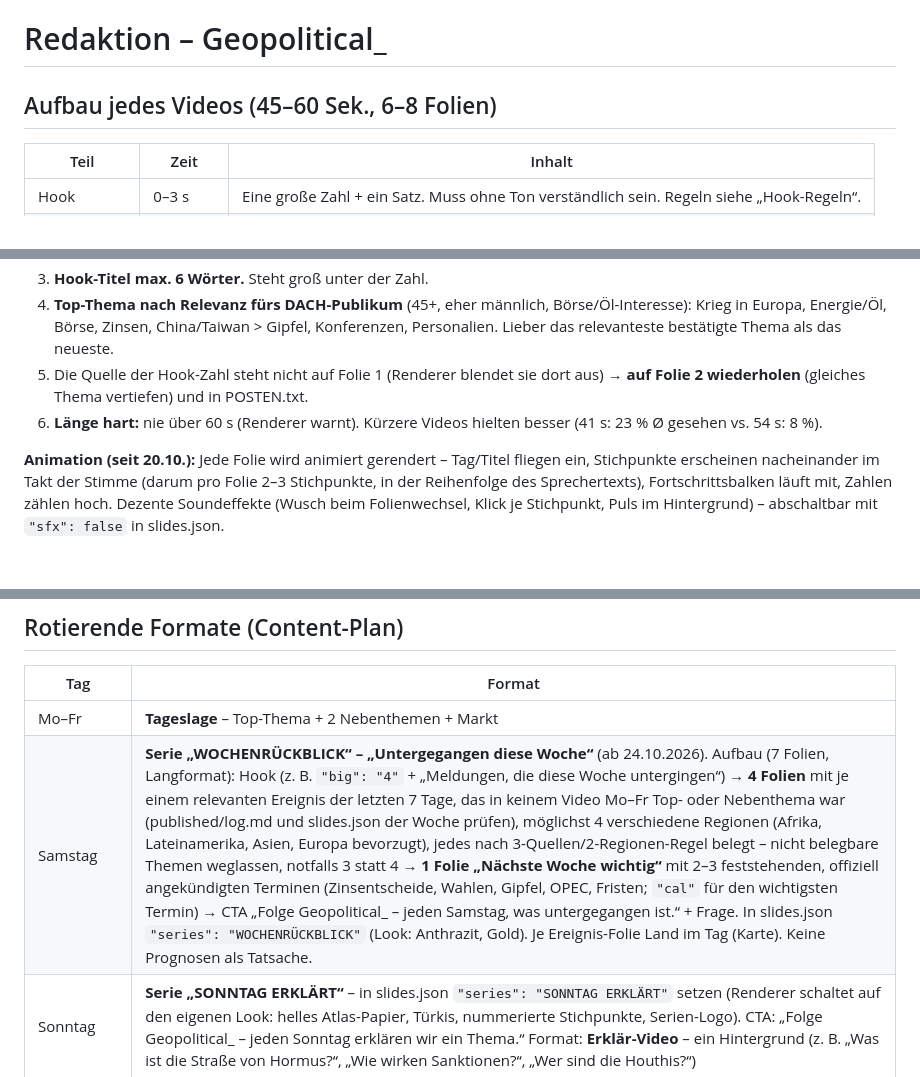
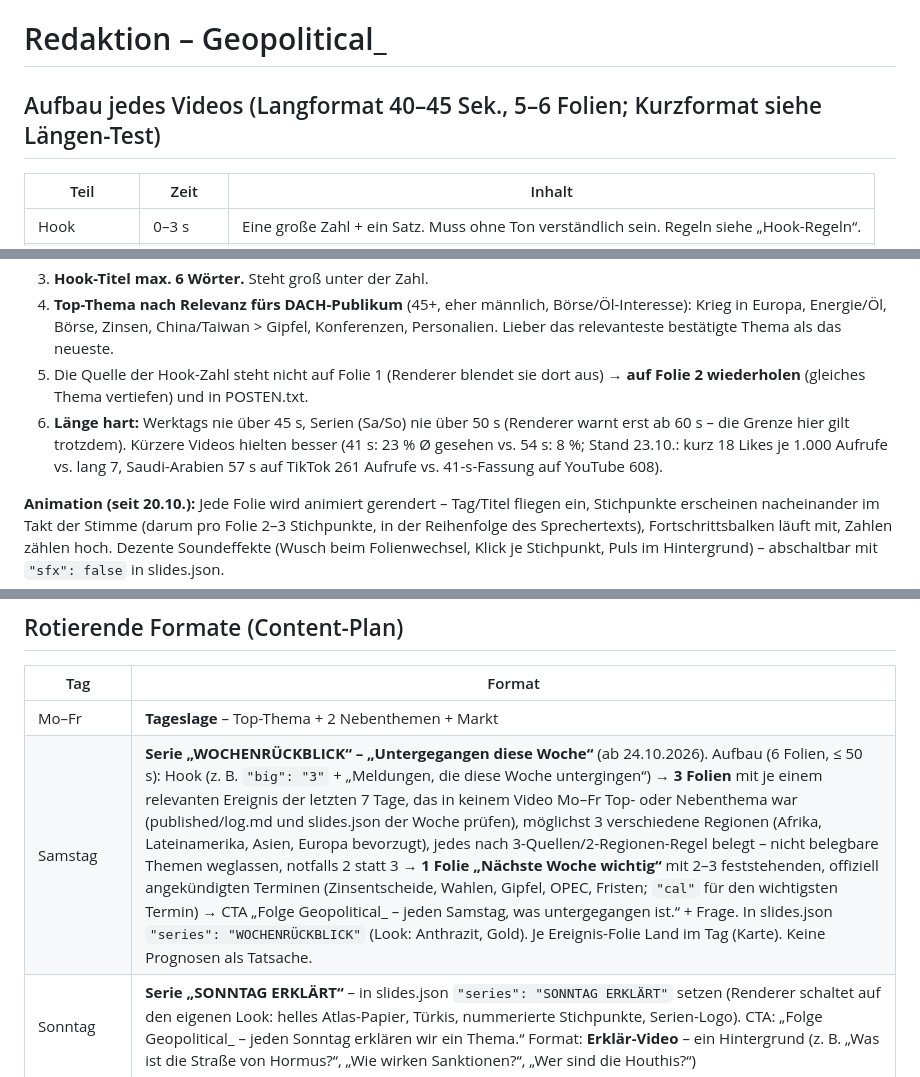
Before and after one commit to mitrachdm-ui/geopolitical-bot, a Markdown page: pipeline/Redaktion.md, 3 parts joined by grey strips. Drawn GitHub-style; blank space fills up the shorter version.

```diff
--- a/pipeline/Redaktion.md
+++ b/pipeline/Redaktion.md
@@ -1,6 +1,6 @@
 # Redaktion – Geopolitical_
 
-## Aufbau jedes Videos (45–60 Sek., 6–8 Folien)
+## Aufbau jedes Videos (Langformat 40–45 Sek., 5–6 Folien; Kurzformat siehe Längen-Test)
 
 | Teil | Zeit | Inhalt |
 |---|---|---|
@@ -27,7 +27,7 @@ Alle drei ersten Videos verloren die meisten Zuschauer bei **0:01** (nach 4 s nu
 3. **Hook-Titel max. 6 Wörter.** Steht groß unter der Zahl.
 4. **Top-Thema nach Relevanz fürs DACH-Publikum** (45+, eher männlich, Börse/Öl-Interesse): Krieg in Europa, Energie/Öl, Börse, Zinsen, China/Taiwan > Gipfel, Konferenzen, Personalien. Lieber das relevanteste bestätigte Thema als das neueste.
 5. Die Quelle der Hook-Zahl steht nicht auf Folie 1 (Renderer blendet sie dort aus) → **auf Folie 2 wiederholen** (gleiches Thema vertiefen) und in POSTEN.txt.
-6. **Länge hart:** nie über 60 s (Renderer warnt). Kürzere Videos hielten besser (41 s: 23 % Ø gesehen vs. 54 s: 8 %).
+6. **Länge hart:** Werktags nie über 45 s, Serien (Sa/So) nie über 50 s (Renderer warnt erst ab 60 s – die Grenze hier gilt trotzdem). Kürzere Videos hielten besser (41 s: 23 % Ø gesehen vs. 54 s: 8 %; Stand 23.10.: kurz 18 Likes je 1.000 Aufrufe vs. lang 7, Saudi-Arabien 57 s auf TikTok 261 Aufrufe vs. 41-s-Fassung auf YouTube 608).
 
 **Animation (seit 20.10.):** Jede Folie wird animiert gerendert – Tag/Titel fliegen ein, Stichpunkte erscheinen nacheinander im Takt der Stimme (darum pro Folie 2–3 Stichpunkte, in der Reihenfolge des Sprechertexts), Fortschrittsbalken läuft mit, Zahlen zählen hoch. Dezente Soundeffekte (Wusch beim Folienwechsel, Klick je Stichpunkt, Puls im Hintergrund) – abschaltbar mit `"sfx": false` in slides.json.
 
@@ -75,7 +83,7 @@ Format: **zwei gleichwertige Optionen, Antwort per Emoji.** Leicht zu beantworte
 | Tag | Format |
 |---|---|
 | Mo–Fr | **Tageslage** – Top-Thema + 2 Nebenthemen + Markt |
-| Samstag | **Serie „WOCHENRÜCKBLICK“ – „Untergegangen diese Woche“** (ab 24.10.2026). Aufbau (7 Folien, Langformat): Hook (z. B. `"big": "4"` + „Meldungen, die diese Woche untergingen“) → **4 Folien** mit je einem relevanten Ereignis der letzten 7 Tage, das in keinem Video Mo–Fr Top- oder Nebenthema war (published/log.md und slides.json der Woche prüfen), möglichst 4 verschiedene Regionen (Afrika, Lateinamerika, Asien, Europa bevorzugt), jedes nach 3-Quellen/2-Regionen-Regel belegt – nicht belegbare Themen weglassen, notfalls 3 statt 4 → **1 Folie „Nächste Woche wichtig“** mit 2–3 feststehenden, offiziell angekündigten Terminen (Zinsentscheide, Wahlen, Gipfel, OPEC, Fristen; `"cal"` für den wichtigsten Termin) → CTA „Folge Geopolitical_ – jeden Samstag, was untergegangen ist.“ + Frage. In slides.json `"series": "WOCHENRÜCKBLICK"` (Look: Anthrazit, Gold). Je Ereignis-Folie Land im Tag (Karte). Keine Prognosen als Tatsache. |
+| Samstag | **Serie „WOCHENRÜCKBLICK“ – „Untergegangen diese Woche“** (ab 24.10.2026). Aufbau (6 Folien, ≤ 50 s): Hook (z. B. `"big": "3"` + „Meldungen, die diese Woche untergingen“) → **3 Folien** mit je einem relevanten Ereignis der letzten 7 Tage, das in keinem Video Mo–Fr Top- oder Nebenthema war (published/log.md und slides.json der Woche prüfen), möglichst 3 verschiedene Regionen (Afrika, Lateinamerika, Asien, Europa bevorzugt), jedes nach 3-Quellen/2-Regionen-Regel belegt – nicht belegbare Themen weglassen, notfalls 2 statt 3 → **1 Folie „Nächste Woche wichtig“** mit 2–3 feststehenden, offiziell angekündigten Terminen (Zinsentscheide, Wahlen, Gipfel, OPEC, Fristen; `"cal"` für den wichtigsten Termin) → CTA „Folge Geopolitical_ – jeden Samstag, was untergegangen ist.“ + Frage. In slides.json `"series": "WOCHENRÜCKBLICK"` (Look: Anthrazit, Gold). Je Ereignis-Folie Land im Tag (Karte). Keine Prognosen als Tatsache. |
 | Sonntag | **Serie „SONNTAG ERKLÄRT“** – in slides.json `"series": "SONNTAG ERKLÄRT"` setzen (Renderer schaltet auf den eigenen Look: helles Atlas-Papier, Türkis, nummerierte Stichpunkte, Serien-Logo). CTA: „Folge Geopolitical_ – jeden Sonntag erklären wir ein Thema.“ Format: **Erklär-Video** – ein Hintergrund (z. B. „Was ist die Straße von Hormus?“, „Wie wirken Sanktionen?“, „Wer sind die Houthis?“) |
 | Bei Eilmeldung | **Breaking** – 20–30 Sek., nur ein Thema |
 
```
Also changed, not shown: other parts of pipeline/Redaktion.md (+22 -4 lines).
